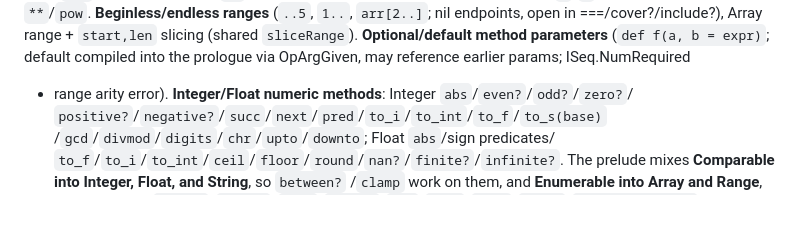
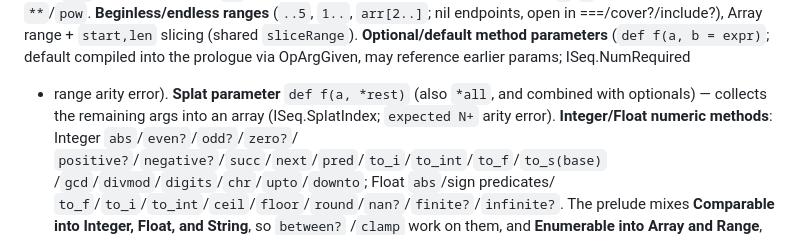
Before and after one commit to go-embedded-ruby/ruby, a Markdown page: docs/plan-rbgo.md, the part around the change. Rendered like a GitHub page; blank space fills up the shorter version.

Commit message:
docs(plan): record splat parameter
Co-Authored-By: Claude Opus 4.8 (1M context) <noreply@anthropic.com>

```diff
--- a/docs/plan-rbgo.md
+++ b/docs/plan-rbgo.md
@@ -413,7 +413,9 @@ once; `===` lexed via a new EQQ token).
 ===/cover?/include?), Array range + `start,len` slicing (shared `sliceRange`).
 **Optional/default method parameters** (`def f(a, b = expr)`; default compiled
 into the prologue via OpArgGiven, may reference earlier params; ISeq.NumRequired
-+ range arity error).
++ range arity error). **Splat parameter** `def f(a, *rest)` (also `*all`, and
+combined with optionals) — collects the remaining args into an array
+(ISeq.SplatIndex; `expected N+` arity error).
 **Integer/Float numeric methods**: Integer `abs`/`even?`/`odd?`/`zero?`/
 `positive?`/`negative?`/`succ`/`next`/`pred`/`to_i`/`to_int`/`to_f`/`to_s(base)`
 /`gcd`/`divmod`/`digits`/`chr`/`upto`/`downto`; Float `abs`/sign predicates/
```
